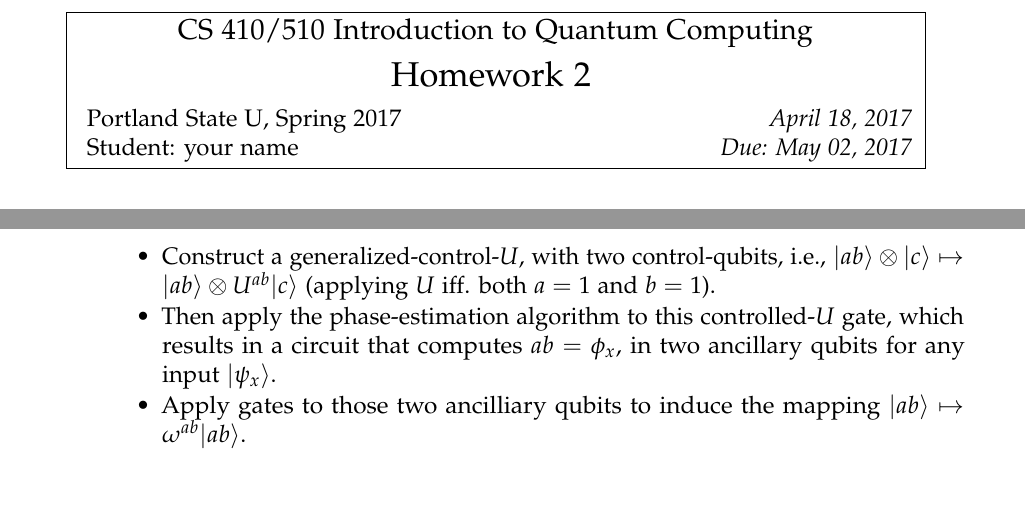
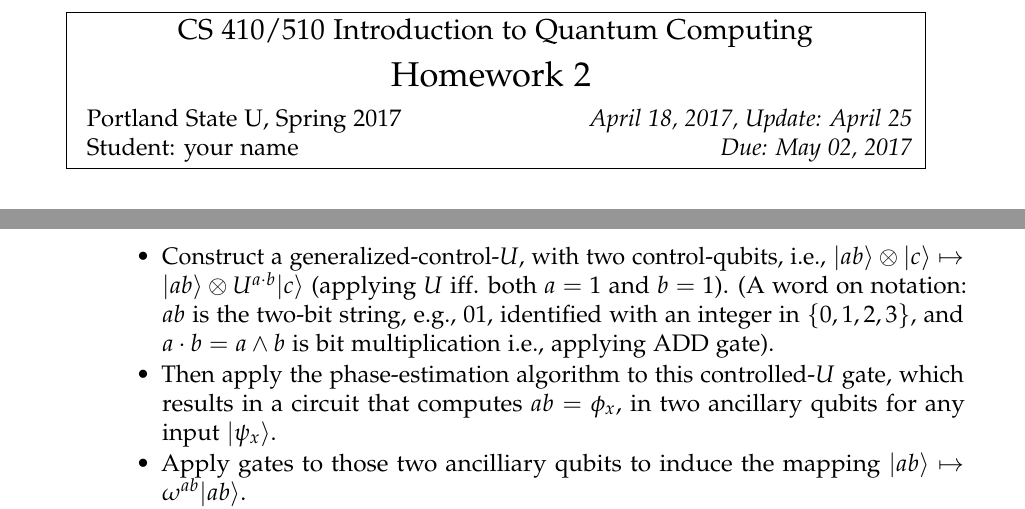
Before and after one commit to fangsonghub/fangsonghub.github.io, a LaTeX problem sheet (teaching/s17_4510_qc/s17_qc_hw2.tex): two parts of pages 1 and 3 of 3, joined at a grey line, cut so that both start at the same text. Compiled offline with pdfLaTeX.

Commit message:
hw2 update

```diff
--- a/teaching/s17_4510_qc/s17_qc_hw2.tex
+++ b/teaching/s17_4510_qc/s17_qc_hw2.tex
@@ -58,7 +58,7 @@
 \studenttrue
 %\studentfalse
 
-\def\issuedate{April 18, 2017}
+\def\issuedate{April 18, 2017, Update: April 25}
 \def\duedate{May 02, 2017} %
 \def\yourname{your name} % put your name here
 %------------------------------%
@@ -206,12 +206,15 @@ $V$ such that $V^2 = U$).
   \begin{itemize}
   \item Construct a generalized-control-$U$, with two control-qubits,
     i.e.,
-    $\ket{a b}\otimes \ket{c} \mapsto \ket{ab}\otimes U^{ab}{\ket{c}}$
-    (applying $U$ iff. both $a=1$ and $b=1$).
+    $\ket{a b}\otimes \ket{c} \mapsto \ket{a b}\otimes U^{a\cdot
+      b}{\ket{c}}$ (applying $U$ iff. both $a=1$ and $b=1$). (A word
+    on notation: $ab$ is the two-bit string, e.g., $01$, identified
+    with an integer in $\{0,1,2,3\}$, and $a\cdot b = a \wedge b$ is
+    bit multiplication i.e., applying ADD gate).
   \item Then apply the phase-estimation algorithm to this
     controlled-$U$ gate, which results in a circuit that computes
-    $ab = \phi_x$, in two ancillary qubits for any input
-    $\ket{\psi_x}$.
+    $ab = \phi_x$, in two ancillary qubits
+    for any input $\ket{\psi_x}$.
   \item Apply gates to those two ancilliary qubits to induce the
     mapping $\ket{ab} \mapsto \omega^{ab}\ket{ab}$.
   \item Then apply the inverse of the phase-estimation circuit.
```
Also changed, not shown: teaching/s17_4510_qc/s17_qc_hw2.pdf, teaching/s17_4510_qc/s17_qc_hw2.tex (4 more changed lines).
